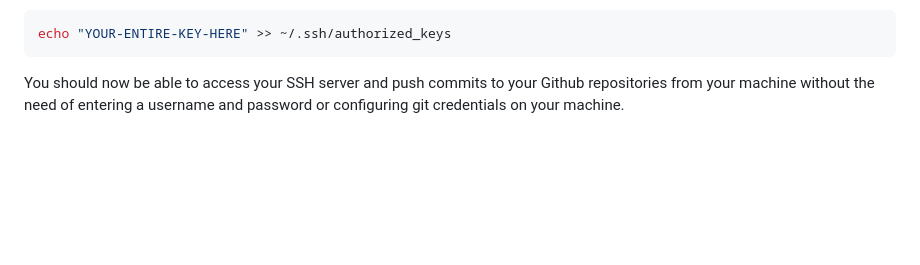
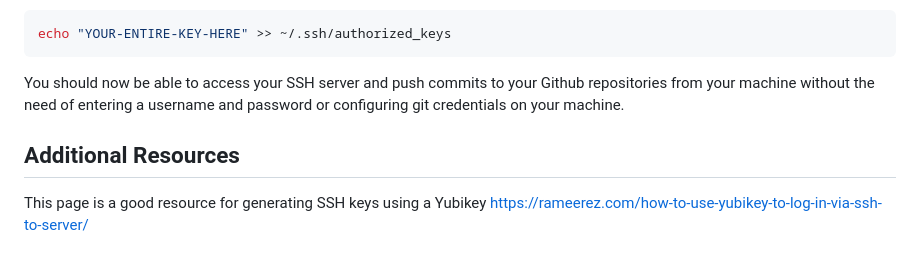
Before and after one commit to azroberts8/helpful-tools, a Markdown page: SSH-Keygen/README.md, the part around the change. Drawn GitHub-style; blank space fills up the shorter version.

Commit message:
SSH-Keygen: Added link to additional resource

````diff
--- a/SSH-Keygen/README.md
+++ b/SSH-Keygen/README.md
@@ -43,3 +43,7 @@ echo "YOUR-ENTIRE-KEY-HERE" >> ~/.ssh/authorized_keys
 ```
 
 You should now be able to access your SSH server and push commits to your Github repositories from your machine without the need of entering a username and password or configuring git credentials on your machine.
+
+## Additional Resources
+
+This page is a good resource for generating SSH keys using a Yubikey https://rameerez.com/how-to-use-yubikey-to-log-in-via-ssh-to-server/
````
